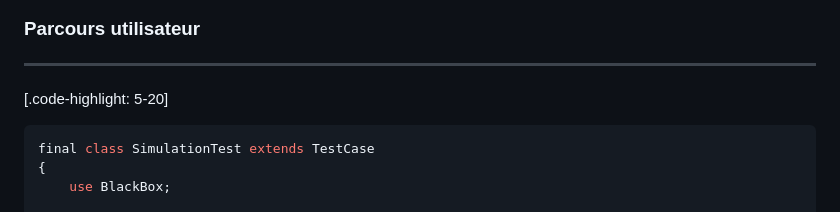
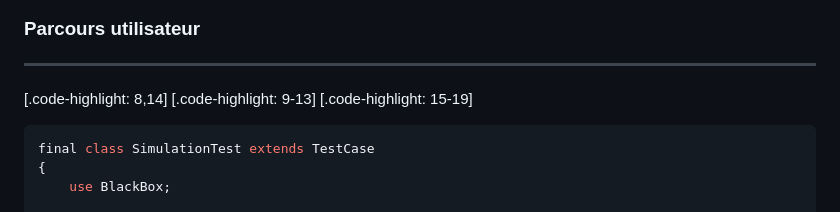
Before and after one commit to Baptouuuu/talks, a Markdown page: retex blackbox/README.md, the part around the change. Drawn GitHub-style.

Commit message:
break down the user path proof

````diff
--- a/retex blackbox/README.md
+++ b/retex blackbox/README.md
@@ -413,7 +413,9 @@ final class Document
 
 ---
 
-[.code-highlight: 5-20]
+[.code-highlight: 8,14]
+[.code-highlight: 9-13]
+[.code-highlight: 15-19]
 
 ```php
 final class SimulationTest extends TestCase
````
